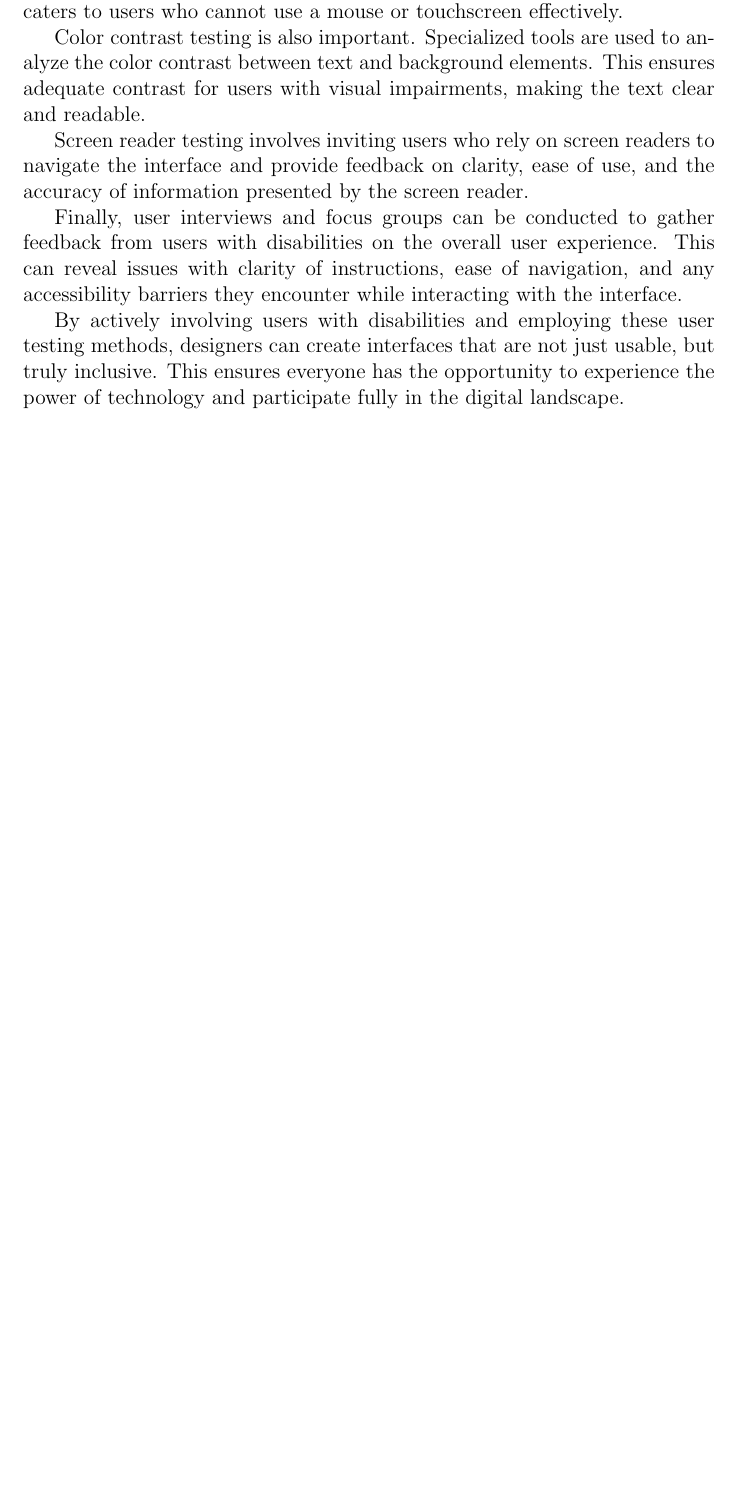
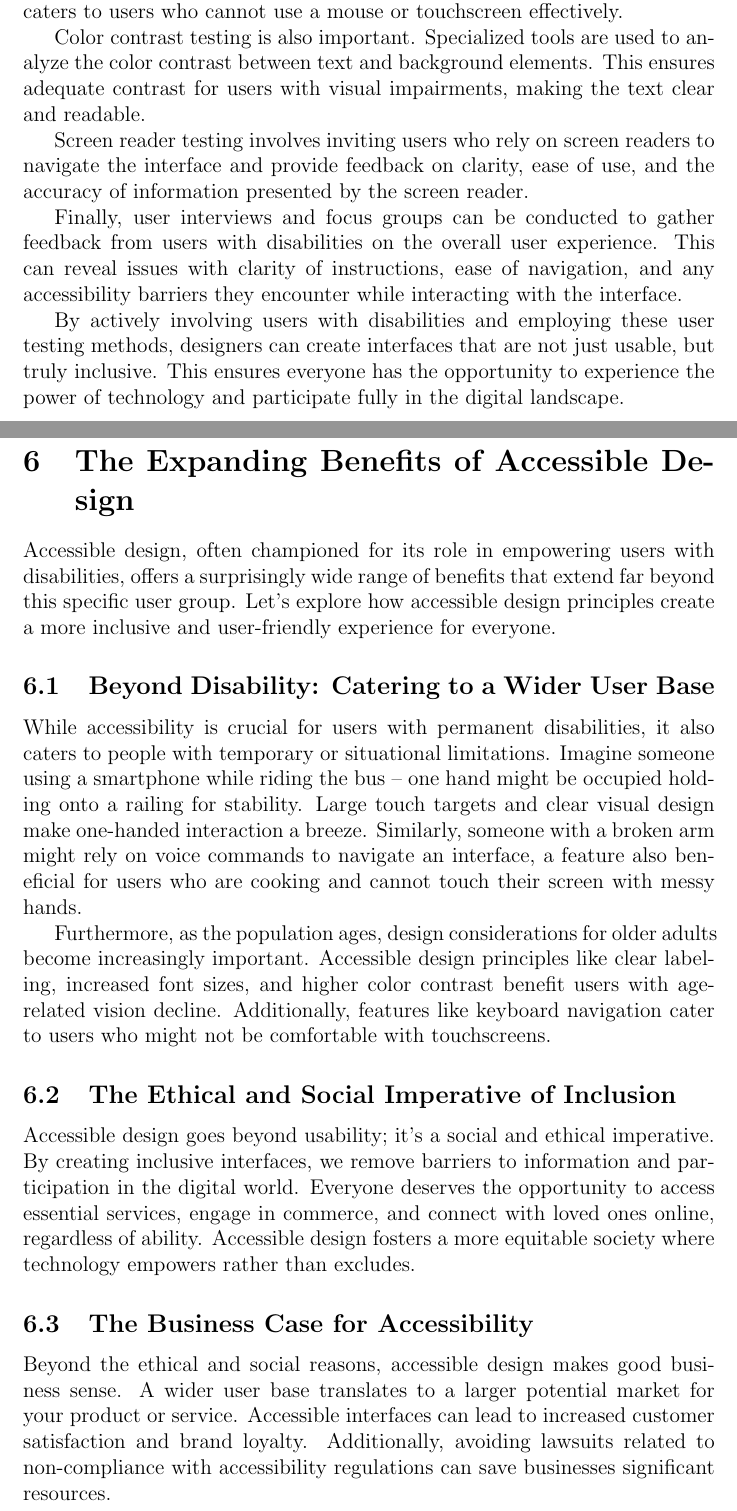
Before and after one commit to mjankari/hci-user-disabilities, a LaTeX document (src/main.tex, which reads src/benefits.tex): part of page 5 of 5 before the commit and two parts of pages 5 and 6 of 7 after it, the two joined at a grey line, cut so that both start at the same text, the shorter picture padded with empty space. Compiled offline with pdfLaTeX.

Commit message:
Add benefits section

```diff
--- /dev/null
+++ b/src/benefits.tex
@@ -0,0 +1,40 @@
+\section{The Expanding Benefits of Accessible Design}
+
+Accessible design, often championed for its role in empowering users with
+disabilities, offers a surprisingly wide range of benefits that extend far
+beyond this specific user group.  Let's explore how accessible design principles
+create a more inclusive and user-friendly experience for everyone.
+
+\subsection{Beyond Disability:  Catering to a Wider User Base}
+
+While accessibility is crucial for users with permanent disabilities, it also
+caters to people with temporary or situational limitations. Imagine someone
+using a smartphone while riding the bus -- one hand might be occupied holding
+onto a railing for stability. Large touch targets and clear visual design make
+one-handed interaction a breeze. Similarly, someone with a broken arm might rely
+on voice commands to navigate an interface, a feature also beneficial for users
+who are cooking and cannot touch their screen with messy hands.
+
+Furthermore, as the population ages, design considerations for older adults
+become increasingly important.  Accessible design principles like clear
+labeling, increased font sizes, and higher color contrast benefit users with
+age-related vision decline. Additionally, features like keyboard navigation
+cater to users who might not be comfortable with touchscreens.
+
+\subsection{The Ethical and Social Imperative of Inclusion}
+
+Accessible design goes beyond usability; it's a social and ethical imperative.
+By creating inclusive interfaces, we remove barriers to information and
+participation in the digital world.  Everyone deserves the opportunity to access
+essential services, engage in commerce, and connect with loved ones online,
+regardless of ability.  Accessible design fosters a more equitable society where
+technology empowers rather than excludes.
+
+\subsection{The Business Case for Accessibility}
+
+Beyond the ethical and social reasons, accessible design makes good business
+sense.  A wider user base translates to a larger potential market for your
+product or service. Accessible interfaces can lead to increased customer
+satisfaction and brand loyalty. Additionally, avoiding lawsuits related to
+non-compliance with accessibility regulations can save businesses significant
+resources.
```
Also changed, not shown: src/main.tex (+1 -0 lines), src/benefits.tex (6 more changed lines).
